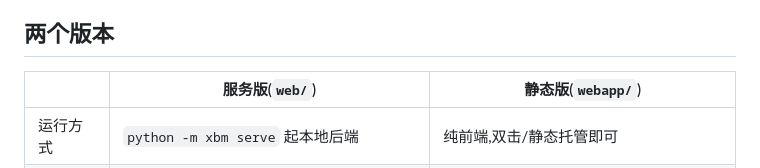
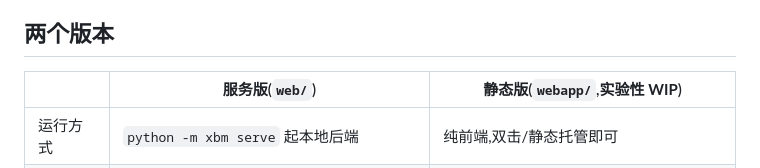
Before and after one commit to fudingyu/xbm, a Markdown page: README.md, the part around the change. Rendered like a GitHub page.

```diff
--- a/README.md
+++ b/README.md
@@ -16,7 +16,7 @@ x.com 书签 ──(增量同步,cookie)──> SQLite(推文 + FTS5 全文索
 
 ## 两个版本
 
-| | 服务版(`web/`) | 静态版(`webapp/`) |
+| | 服务版(`web/`) | 静态版(`webapp/`,**实验性 WIP**) |
 |---|---|---|
 | 运行方式 | `python -m xbm serve` 起本地后端 | 纯前端,双击/静态托管即可 |
 | 数据存储 | 本机 SQLite(`xbm.db`) | 浏览器 OPFS(SQLite-WASM,持久) |
```
Also changed, not shown: README_README.md (+1 -1 lines), xbm/README.md (+1 -1 lines).
